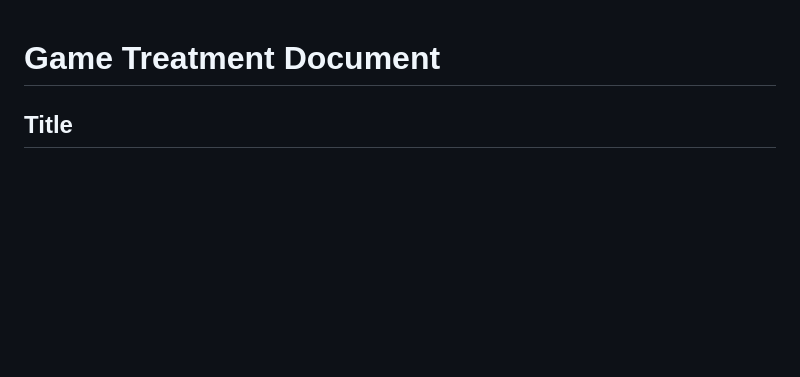
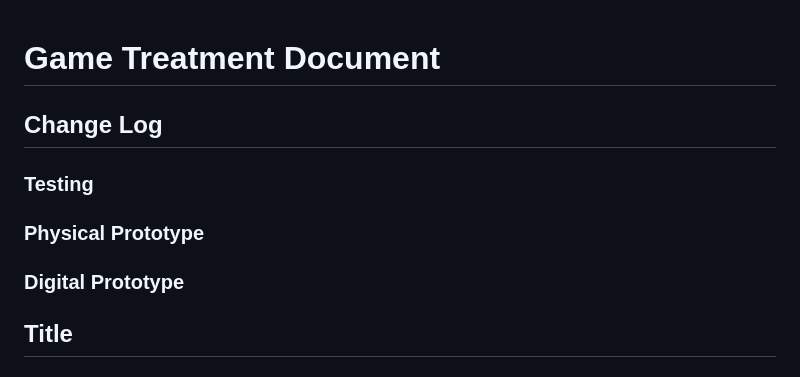
Before and after one commit to junimo-farmer/frm3-IT265-002, a Markdown page: docs/homework/treatment.md, the part around the change. GitHub-like rendering; blank space fills up the shorter version.

```diff
--- a/docs/homework/treatment.md
+++ b/docs/homework/treatment.md
@@ -1,4 +1,12 @@
 # Game Treatment Document
+
+## Change Log
+
+### Testing
+
+### Physical Prototype
+
+### Digital Prototype
 
 ## Title
 ### R.E.M. Invasion
```
